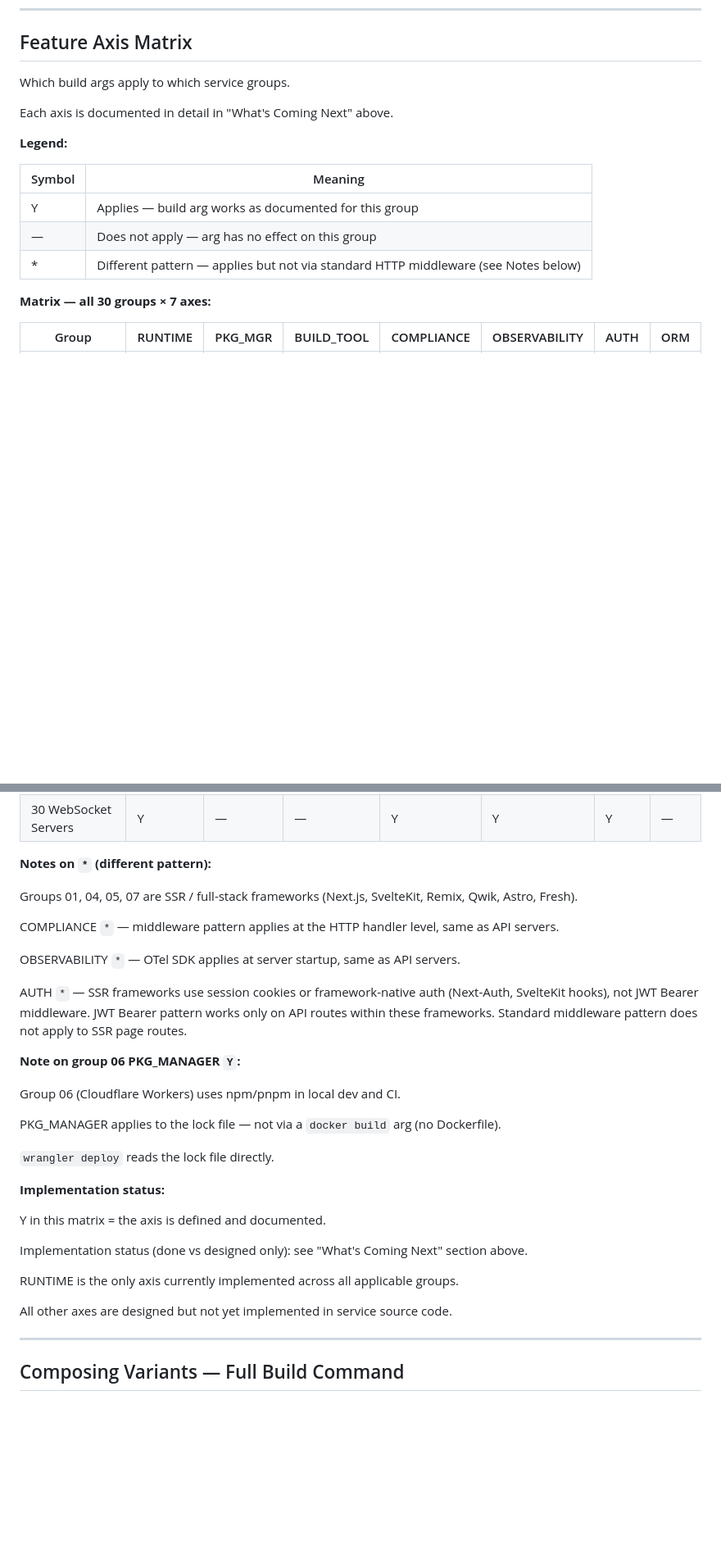
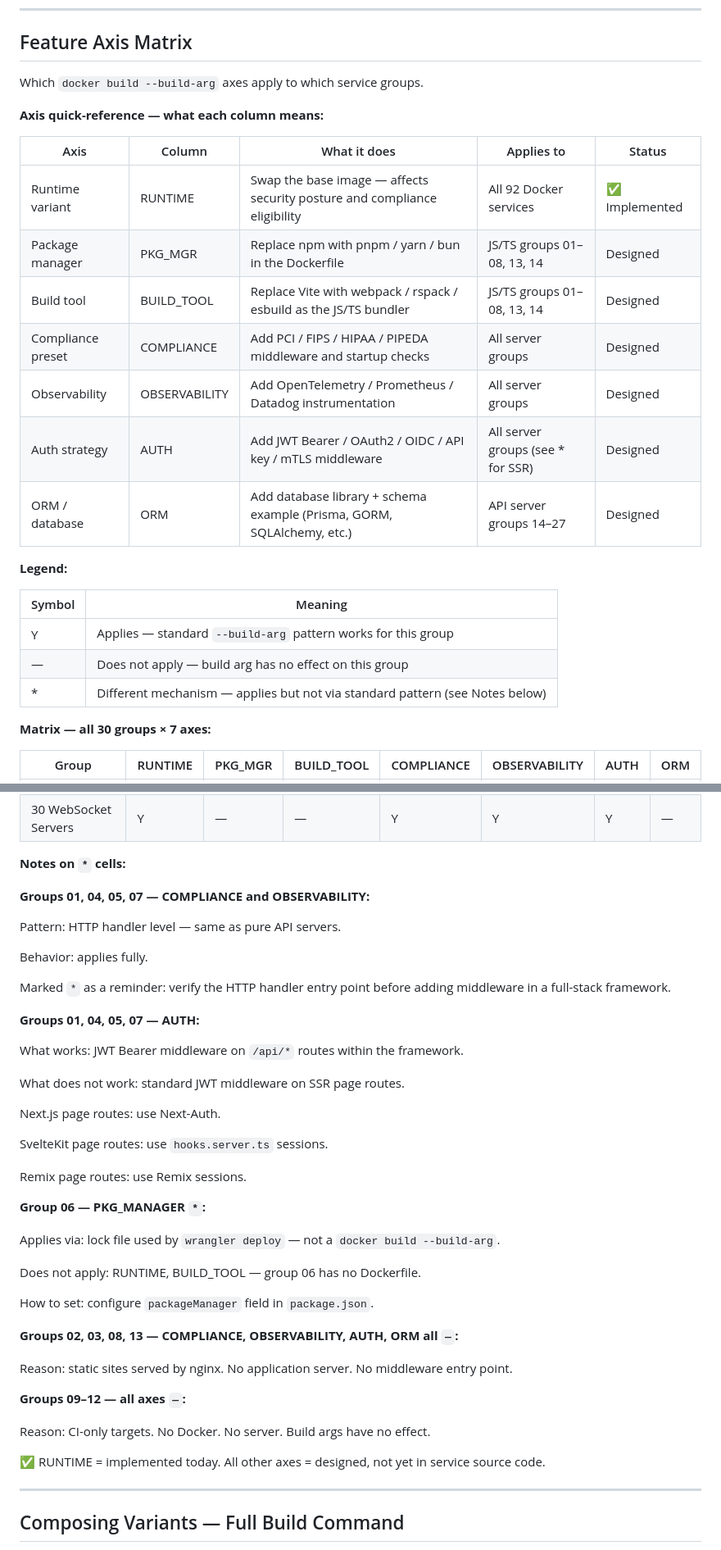
Before and after one commit to yarova-ca/service-starters, a Markdown page: services/README.md, 2 parts joined by grey strips. Shown at 82% size. GitHub-like rendering; blank space fills up the shorter version.

Commit message:
Make Feature Axis Matrix self-contained and clear (#9)
* Add Table of Contents and anchor IDs to README for easy navigation

Co-Authored-By: Claude Sonnet 4.6 <noreply@anthropic.com>

* Make Feature Axis Matrix section self-contained and clear

Co-Authored-By: Claude Sonnet 4.6 <noreply@anthropic.com>

---------

Co-authored-by: Rohith <rohith@yarova.ca>
Co-authored-by: Claude Sonnet 4.6 <noreply@anthropic.com>

```diff
--- a/services/README.md
+++ b/services/README.md
@@ -337,17 +337,27 @@ ORM (Object-Relational Mapper): library that maps database rows to code objects.
 <a id="axis-matrix"></a>
 ## Feature Axis Matrix
 
-Which build args apply to which service groups.
+Which `docker build --build-arg` axes apply to which service groups.
 
-Each axis is documented in detail in "What's Coming Next" above.
+**Axis quick-reference — what each column means:**
+
+| Axis | Column | What it does | Applies to | Status |
+|---|---|---|---|---|
+| Runtime variant | RUNTIME | Swap the base image — affects security posture and compliance eligibility | All 92 Docker services | ✅ Implemented |
+| Package manager | PKG_MGR | Replace npm with pnpm / yarn / bun in the Dockerfile | JS/TS groups 01–08, 13, 14 | Designed |
+| Build tool | BUILD_TOOL | Replace Vite with webpack / rspack / esbuild as the JS/TS bundler | JS/TS groups 01–08, 13, 14 | Designed |
+| Compliance preset | COMPLIANCE | Add PCI / FIPS / HIPAA / PIPEDA middleware and startup checks | All server groups | Designed |
+| Observability | OBSERVABILITY | Add OpenTelemetry / Prometheus / Datadog instrumentation | All server groups | Designed |
+| Auth strategy | AUTH | Add JWT Bearer / OAuth2 / OIDC / API key / mTLS middleware | All server groups (see * for SSR) | Designed |
+| ORM / database | ORM | Add database library + schema example (Prisma, GORM, SQLAlchemy, etc.) | API server groups 14–27 | Designed |
 
 **Legend:**
 
 | Symbol | Meaning |
 |---|---|
-| Y | Applies — build arg works as documented for this group |
-| — | Does not apply — arg has no effect on this group |
-| * | Different pattern — applies but not via standard HTTP middleware (see Notes below) |
+| Y | Applies — standard `--build-arg` pattern works for this group |
+| — | Does not apply — build arg has no effect on this group |
+| * | Different mechanism — applies but not via standard pattern (see Notes below) |
 
 **Matrix — all 30 groups × 7 axes:**
 
@@ -384,33 +394,45 @@ Each axis is documented in detail in "What's Coming Next" above.
 | 29 GraphQL Servers | Y | — | — | Y | Y | Y | — |
 | 30 WebSocket Servers | Y | — | — | Y | Y | Y | — |
 
-**Notes on `*` (different pattern):**
+**Notes on `*` cells:**
 
-Groups 01, 04, 05, 07 are SSR / full-stack frameworks (Next.js, SvelteKit, Remix, Qwik, Astro, Fresh).
+**Groups 01, 04, 05, 07 — COMPLIANCE and OBSERVABILITY:**
 
-COMPLIANCE `*` — middleware pattern applies at the HTTP handler level, same as API servers.
+Pattern: HTTP handler level — same as pure API servers.
 
-OBSERVABILITY `*` — OTel SDK applies at server startup, same as API servers.
+Behavior: applies fully.
 
-AUTH `*` — SSR frameworks use session cookies or framework-native auth (Next-Auth, SvelteKit hooks), not JWT Bearer middleware. JWT Bearer pattern works only on API routes within these frameworks. Standard middleware pattern does not apply to SSR page routes.
+Marked `*` as a reminder: verify the HTTP handler entry point before adding middleware in a full-stack framework.
 
-**Note on group 06 PKG_MANAGER `Y`:**
+**Groups 01, 04, 05, 07 — AUTH:**
 
-Group 06 (Cloudflare Workers) uses npm/pnpm in local dev and CI.
+What works: JWT Bearer middleware on `/api/*` routes within the framework.
 
-PKG_MANAGER applies to the lock file — not via a `docker build` arg (no Dockerfile).
+What does not work: standard JWT middleware on SSR page routes.
 
-`wrangler deploy` reads the lock file directly.
+Next.js page routes: use Next-Auth.
 
-**Implementation status:**
+SvelteKit page routes: use `hooks.server.ts` sessions.
 
-Y in this matrix = the axis is defined and documented.
+Remix page routes: use Remix sessions.
 
-Implementation status (done vs designed only): see "What's Coming Next" section above.
+**Group 06 — PKG_MANAGER `*`:**
 
-RUNTIME is the only axis currently implemented across all applicable groups.
+Applies via: lock file used by `wrangler deploy` — not a `docker build --build-arg`.
 
-All other axes are designed but not yet implemented in service source code.
+Does not apply: RUNTIME, BUILD_TOOL — group 06 has no Dockerfile.
+
+How to set: configure `packageManager` field in `package.json`.
+
+**Groups 02, 03, 08, 13 — COMPLIANCE, OBSERVABILITY, AUTH, ORM all `—`:**
+
+Reason: static sites served by nginx. No application server. No middleware entry point.
+
+**Groups 09–12 — all axes `—`:**
+
+Reason: CI-only targets. No Docker. No server. Build args have no effect.
+
+✅ RUNTIME = implemented today. All other axes = designed, not yet in service source code.
 
 ---
 
```
Also changed, not shown: other parts of services/README.md (+1 -1 lines).
